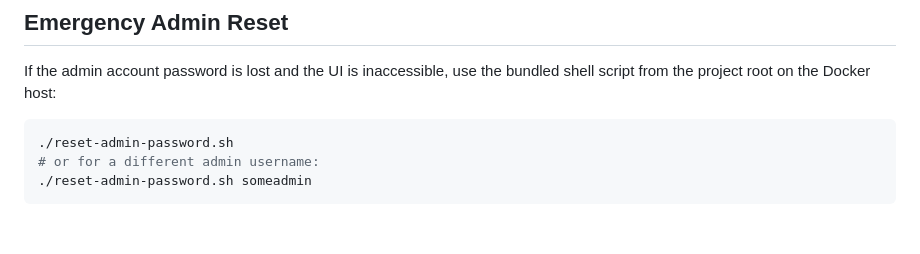
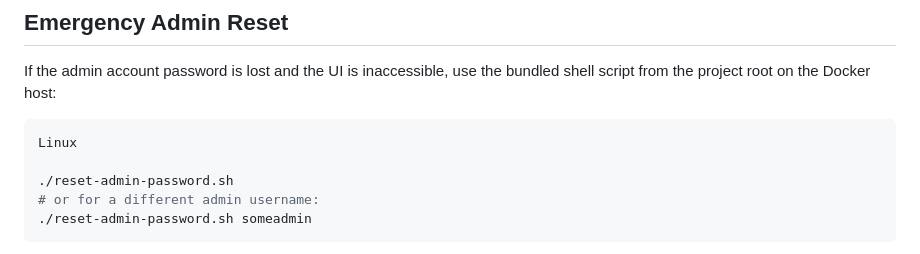
Before and after one commit to ezotic/passWord, a Markdown page: README.md, the part around the change. Rendered like a GitHub page; blank space fills up the shorter version.

````diff
--- a/README.md
+++ b/README.md
@@ -309,6 +309,8 @@ Click **Choose…** to select a previously downloaded `.sql` backup file, then c
 If the admin account password is lost and the UI is inaccessible, use the bundled shell script from the project root on the Docker host:
 
 ```bash
+Linux
+
 ./reset-admin-password.sh
 # or for a different admin username:
 ./reset-admin-password.sh someadmin
````
